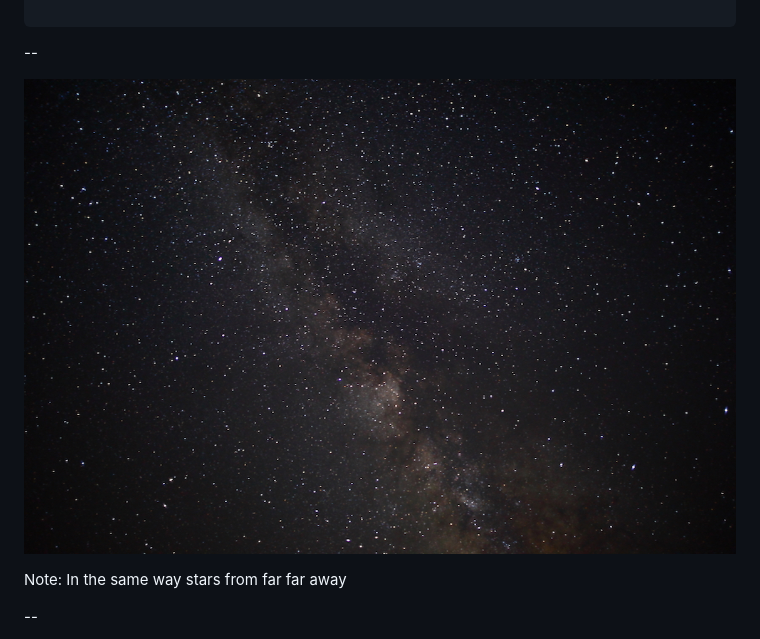
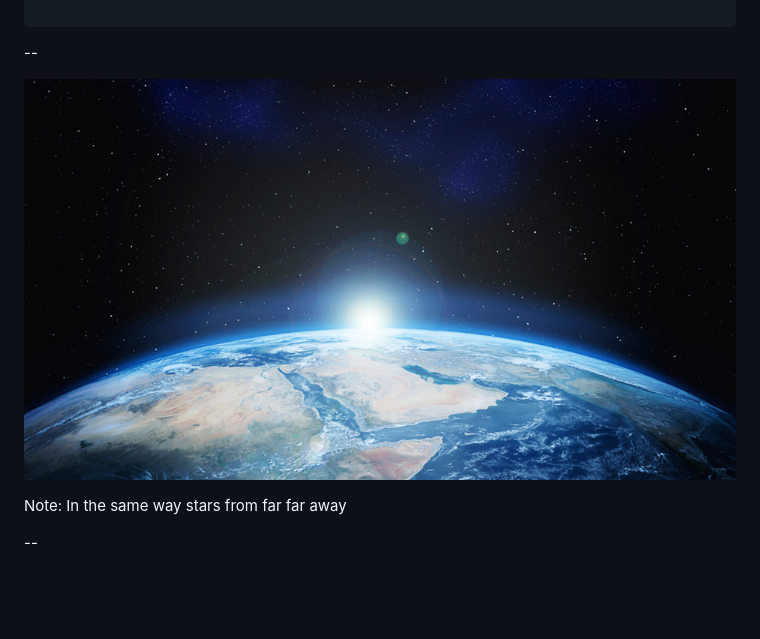
Before and after one commit to patriciogonzalezvivo/openVis16, a Markdown page: 04-what_about_data.md, the part around the change. Rendered like a GitHub page; pictures changed too: imgs/galaxy.jpg, imgs/galaxy0.jpg (added); blank space fills up the shorter version.

```diff
--- a/04-what_about_data.md
+++ b/04-what_about_data.md
@@ -182,7 +182,7 @@ void main () {
 --
 
 <!-- .slide: data-background="#000000" -->
-![](imgs/galaxy.jpg)
+![](imgs/galaxy0.jpg)
 
 Note:
 In the same way stars from far far away
```
Also changed, not shown: README.md (+1 -2 lines), imgs/galaxy1.jpg (added), imgs/tangram.png (deleted).
